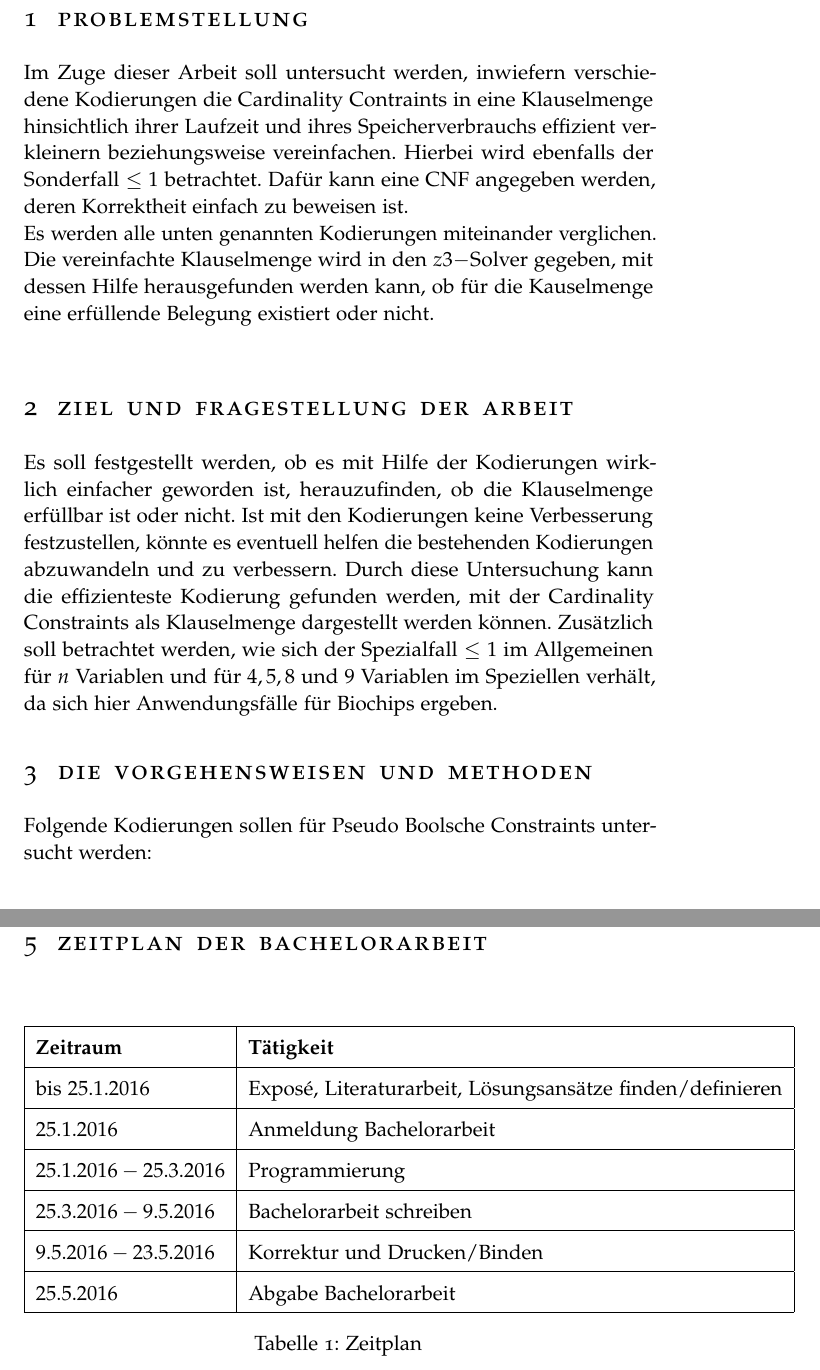
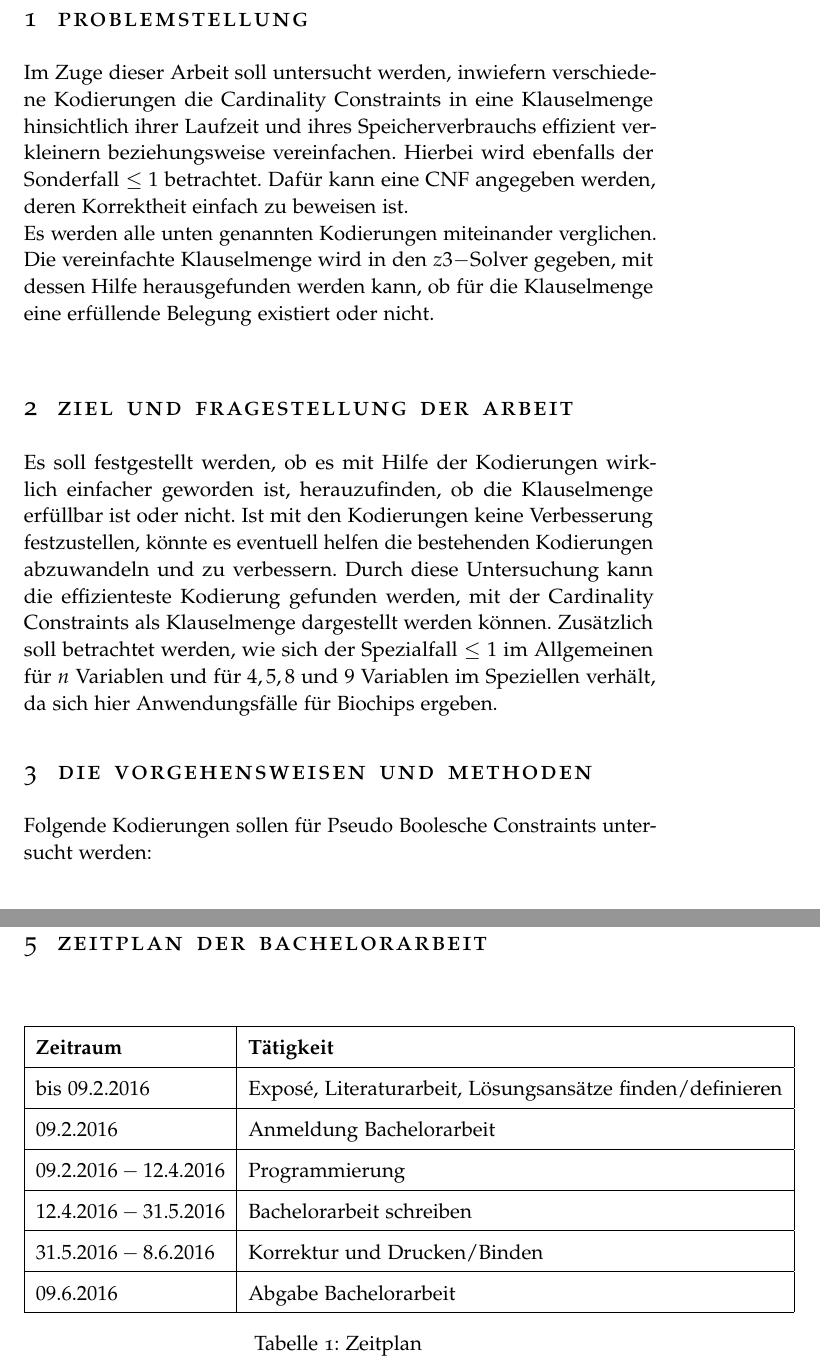
Before and after one commit to jiltietjen/bachelor, a LaTeX document (Expose/Expose.tex): two parts of pages 3 and 5 of 5, joined at a grey line, cut so that both start at the same text. Compiled offline with pdfLaTeX; a missing font is replaced by an installed copy or a similar font.

Commit message:
angepasstes Expose

```diff
--- a/Expose/Expose.tex
+++ b/Expose/Expose.tex
@@ -84,8 +84,8 @@ Bremen, $30$. November $2015$
 	\clearpage
 
 \section{Problemstellung}
-Im Zuge dieser Arbeit soll untersucht werden, inwiefern verschiedene Kodierungen die Cardinality Contraints in eine Klauselmenge hinsichtlich ihrer Laufzeit und ihres Speicherverbrauchs effizient verkleinern beziehungsweise vereinfachen. Hierbei wird ebenfalls der Sonderfall $\leq 1$ betrachtet. Dafür kann eine CNF angegeben werden, deren Korrektheit einfach zu beweisen ist. \\
-Es werden alle unten genannten Kodierungen miteinander verglichen. Die vereinfachte Klauselmenge wird in den $z3-$Solver gegeben, mit dessen Hilfe herausgefunden werden kann, ob für die Kauselmenge eine erfüllende Belegung existiert oder nicht.\\
+Im Zuge dieser Arbeit soll untersucht werden, inwiefern verschiedene Kodierungen die Cardinality Constraints in eine Klauselmenge hinsichtlich ihrer Laufzeit und ihres Speicherverbrauchs effizient verkleinern beziehungsweise vereinfachen. Hierbei wird ebenfalls der Sonderfall $\leq 1$ betrachtet. Dafür kann eine CNF angegeben werden, deren Korrektheit einfach zu beweisen ist. \\
+Es werden alle unten genannten Kodierungen miteinander verglichen. Die vereinfachte Klauselmenge wird in den $z3-$Solver gegeben, mit dessen Hilfe herausgefunden werden kann, ob für die Klauselmenge eine erfüllende Belegung existiert oder nicht.\\
 
 \section{Ziel und Fragestellung der Arbeit}
 Es soll festgestellt werden, ob es mit Hilfe der Kodierungen wirklich einfacher geworden ist, herauzufinden, ob die Klauselmenge erfüllbar ist oder nicht. Ist mit den Kodierungen keine Verbesserung festzustellen, könnte es eventuell helfen die bestehenden Kodierungen abzuwandeln und zu verbessern.
@@ -93,7 +93,7 @@ Durch diese Untersuchung kann die effizienteste Kodierung gefunden werden, mit d
 
 \noindent
 \section{Die Vorgehensweisen und Methoden}
-Folgende Kodierungen sollen für Pseudo Boolsche Constraints untersucht werden:\\
+Folgende Kodierungen sollen für Pseudo Boolesche Constraints untersucht werden:\\
 \begin{itemize}
 \item naiv für $\leq 1$ mit Aufzählungen und Ausschluss aller Paarungen
 \item Sinz \cite[][]{sinz}
@@ -132,17 +132,17 @@ Folgende Quellen bilden die Grundlage für diese Arbeit:
 	\hline
    \textbf{Zeitraum} & \textbf{Tätigkeit}\\
 	\hline
-   bis $25.1.2016$ & Exposé, Literaturarbeit, Lösungsansätze finden/definieren \\
+   bis $09.2.2016$ & Exposé, Literaturarbeit, Lösungsansätze finden/definieren \\
 	\hline
-  $25.1.2016$ & Anmeldung Bachelorarbeit\\
+  $09.2.2016$ & Anmeldung Bachelorarbeit\\
 	\hline
-  $25.1.2016 - 25.3.2016$ & Programmierung\\
+  $09.2.2016 - 12.4.2016$ & Programmierung\\
 	\hline
-  $25.3.2016 - 9.5.2016$ & Bachelorarbeit schreiben\\
+  $12.4.2016 - 31.5.2016$ & Bachelorarbeit schreiben\\
 	\hline
-   $9.5.2016 - 23.5.2016$ & Korrektur und Drucken/Binden \\
+   $31.5.2016 - 8.6.2016$ & Korrektur und Drucken/Binden \\
 	\hline
-   $25.5.2016$ & Abgabe Bachelorarbeit\\
+   $09.6.2016$ & Abgabe Bachelorarbeit\\
 	\hline
   \end{tabular}
   \caption{Zeitplan}
```
Also changed, not shown: Expose/Expose.pdf, Expose/Expose_alt.pdf (added), Expose/Expose.tex (2 more changed lines).
